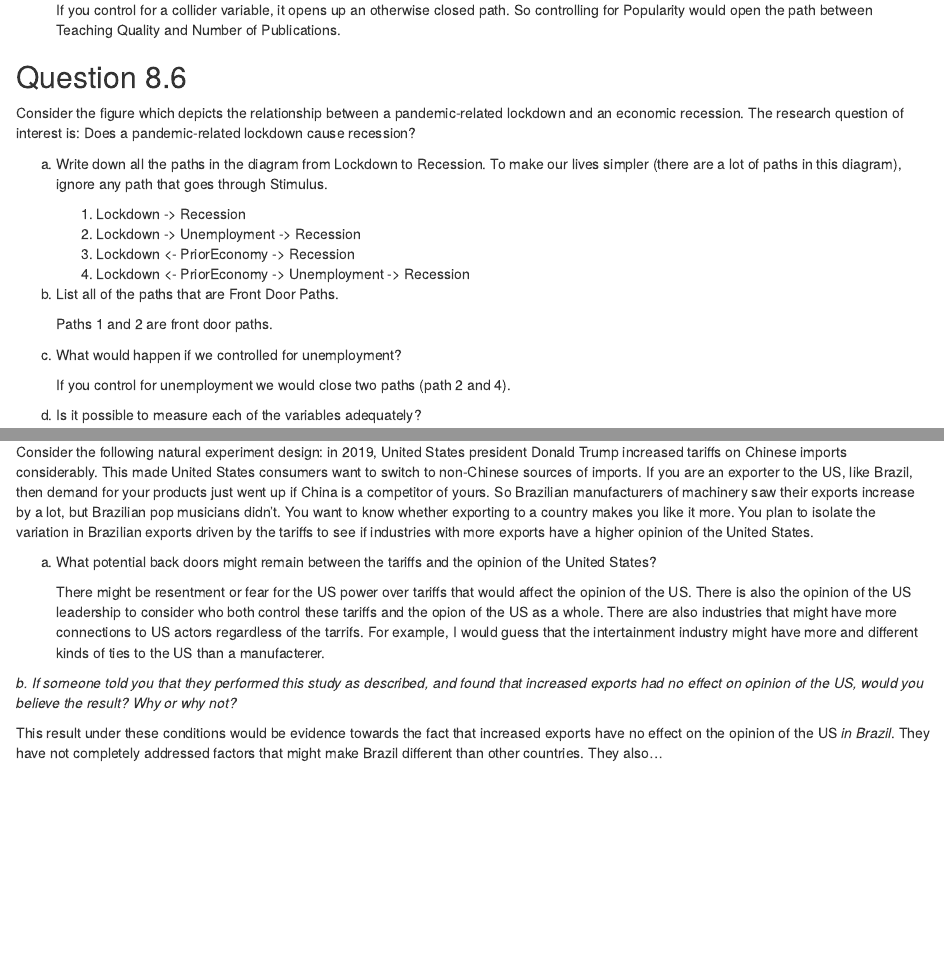
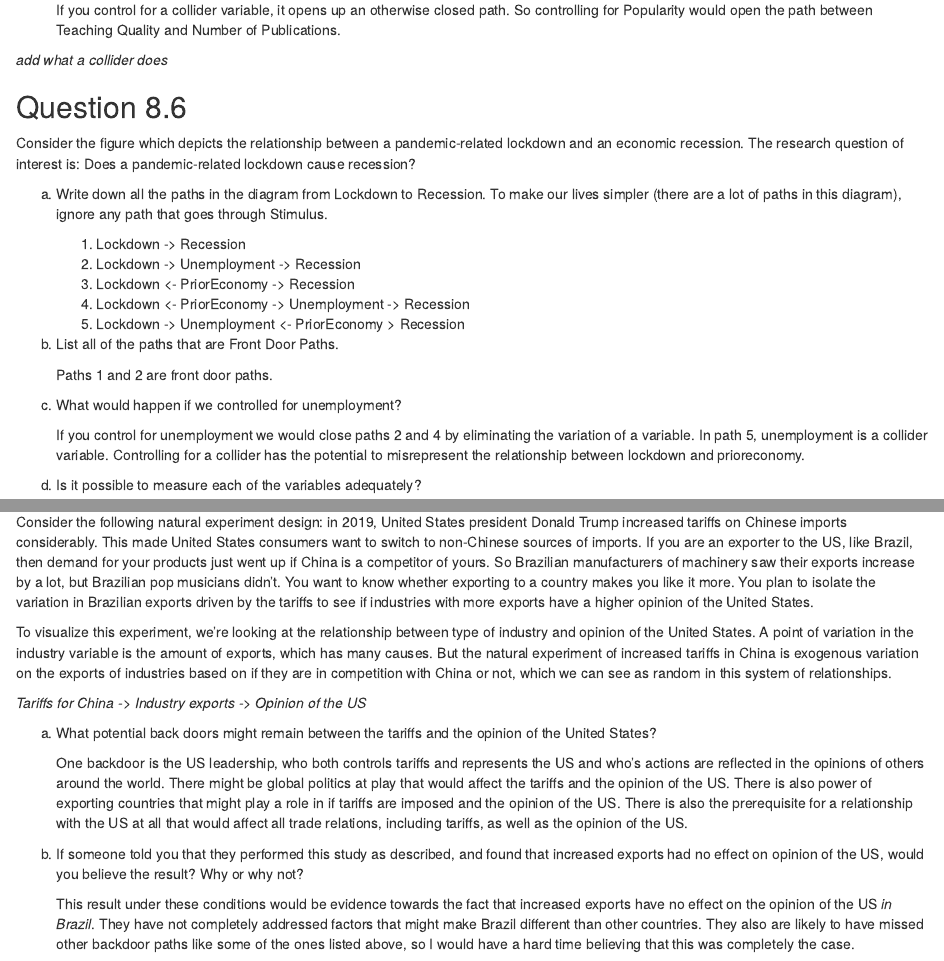
Before and after one commit to FatimaFairfax/Spring22---Stats-722, an R Markdown document (TE Chpt 8&9 Front and Back Doors.Rmd): the page in a window 1100 px wide, from 2050 px down, and a second part further down, joined at a grey line. Rendered offline with R 4.5, knitr and Pandoc, with nearby package versions.

Commit message:
TE 8&9 HW 2/5/22

```diff
--- a/TE Chpt 8&9 Front and Back Doors.Rmd
+++ b/TE Chpt 8&9 Front and Back Doors.Rmd
@@ -111,6 +111,7 @@ b.	Discuss what would happen if you controlled for Popularity.
 
     If you control for a collider variable, it opens up an otherwise closed path. So controlling for Popularity would open the path between Teaching Quality and Number of Publications.
 
+*add what a collider does*
 
 ## Question 8.6
 
@@ -122,6 +123,7 @@ a.	Write down all the paths in the diagram from Lockdown to Recession. To make o
     2. Lockdown -> Unemployment -> Recession
     3. Lockdown <- PriorEconomy -> Recession
     4. Lockdown <- PriorEconomy -> Unemployment -> Recession
+    5. Lockdown -> Unemployment <- PriorEconomy > Recession
 
 b.	List all of the paths that are Front Door Paths.
 
@@ -129,11 +131,11 @@ b.	List all of the paths that are Front Door Paths.
 
 c.	What would happen if we controlled for unemployment?
 
-    If you control for unemployment we would close two paths (path 2 and 4).
+    If you control for unemployment we would close paths 2 and 4 by eliminating the variation of a variable. In path 5, unemployment is a collider variable. Controlling for a collider has the potential to misrepresent the relationship between lockdown and prioreconomy.
 
 d.	Is it possible to measure each of the variables adequately?
 
-    I'm a little uncertain on how you would adequately measure prioreconomy and you would also need to define recession.  It is easy to measure the presence of a pandemic related lockdown. For unemployment, I'm assuming they are thinking to use something like the unemployment rate which likely has its own issues, but is a number that reasonably attainable.
+    I'm a little uncertain on how you would adequately measure prioreconomy and you would also need to define recession.  It is easy to measure the presence of a pandemic related lockdown. For unemployment, I'm assuming they are thinking to use something like the unemployment rate which likely has its own issues, but is a number that is reasonably attainable.
 
 e.	Can you think of any variables and paths not depicted in the diagram that may be relevant to identify the answer to the research question? List at least one and no more than three.
 
@@ -257,10 +261,17 @@ d.	It can’t unless the treatment itself is also exogenously assigned
 
 Consider the following natural experiment design: in 2019, United States president Donald Trump increased tariffs on Chinese imports considerably. This made United States consumers want to switch to non-Chinese sources of imports. If you are an exporter to the US, like Brazil, then demand for your products just went up if China is a competitor of yours. So Brazilian manufacturers of machinery saw their exports increase by a lot, but Brazilian pop musicians didn’t. You want to know whether exporting to a country makes you like it more. You plan to isolate the variation in Brazilian exports driven by the tariffs to see if industries with more exports have a higher opinion of the United States.
 
+
+  To visualize this experiment, we're looking at the relationship between type of industry and opinion of the United States. A point of variation in the industry variable is the amount of exports, which has many causes. But the natural experiment of increased tariffs in China is exogenous variation on the exports of industries based on if they are in competition with China or not, which we can see as random in this system of relationships.
+
+  *Tariffs for China -> Industry exports -> Opinion of the US*
+
+
 a.	What potential back doors might remain between the tariffs and the opinion of the United States?
 
-    There might be resentment or fear for the US power over tariffs that would affect the opinion of the US. There is also the opinion of the US leadership to consider who both control these tariffs and the opion of the US as a whole. There are also industries that might have more connections to US actors regardless of the tarrifs. For example, I would guess that the intertainment industry might have more and different kinds of ties to the US than a manufacterer.
+    One backdoor is the US leadership, who both controls tariffs and represents the US and who's actions are reflected in the opinions of others around the world. There might be global politics at play that would affect the tariffs and the opinion of the US. There is also power of exporting countries that might play a role in if tariffs are imposed and the opinion of the US. There is also the prerequisite for a relationship with the US at all that would affect all trade relations, including tariffs, as well as the opinion of the US.
 
-*b.	If someone told you that they performed this study as described, and found that increased exports had no effect on opinion of the US, would you believe the result? Why or why not?*
 
-  This result under these conditions would be evidence towards the fact that increased exports have no effect on the opinion of the US *in Brazil*. They have not completely addressed factors that might make Brazil different than other countries. They also...
+b.	If someone told you that they performed this study as described, and found that increased exports had no effect on opinion of the US, would you believe the result? Why or why not?
+
+    This result under these conditions would be evidence towards the fact that increased exports have no effect on the opinion of the US *in Brazil*. They have not completely addressed factors that might make Brazil different than other countries. They also are likely to have missed other backdoor paths like some of the ones listed above, so I would have a hard time believing that this was completely the case.
```
Also changed, not shown: TE-Chpt-8-9-Front-and-Back-Doors.html, TE Chpt 8&9 Front and Back Doors.Rmd (6 more changed lines).
